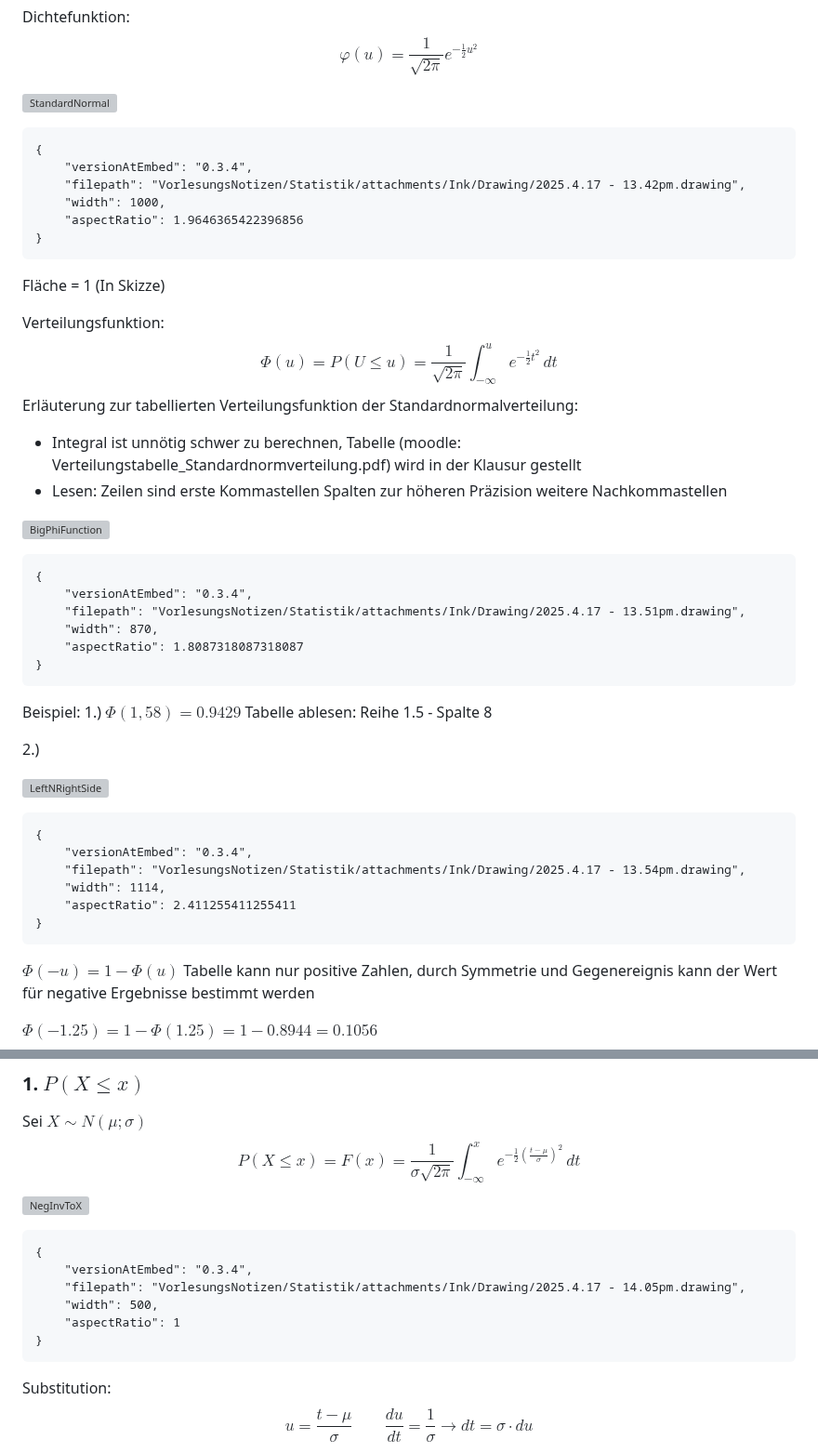
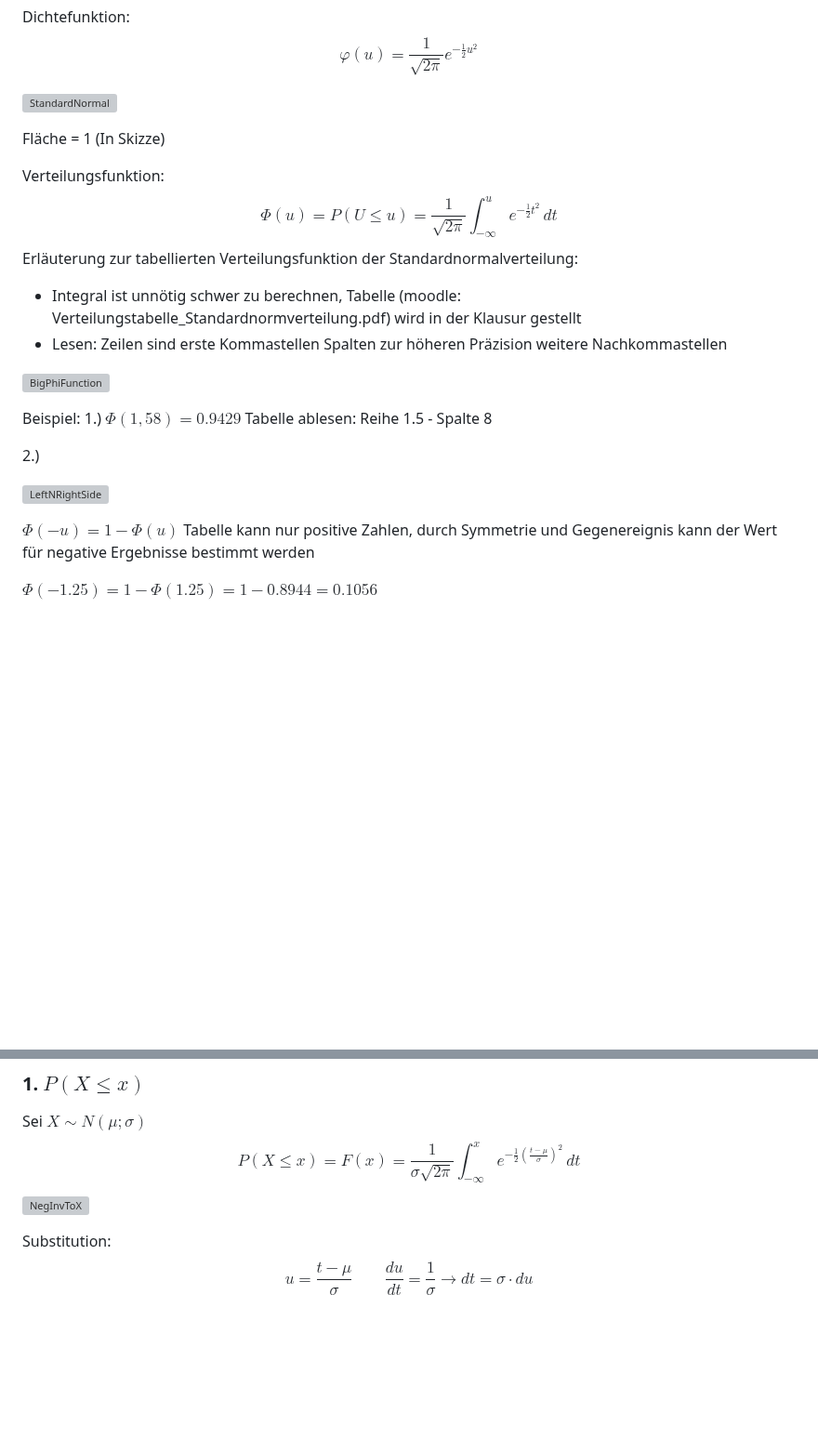
Before and after one commit to KasperNr1/Volcano, a Markdown page: VorlesungsNotizen/Statistik/06 Normalverteilung.md, 2 parts joined by grey strips. Shown at 93% size. GitHub-like rendering; blank space fills up the shorter version; grey boxes are pictures that could not be loaded.

````diff
--- a/VorlesungsNotizen/Statistik/06 Normalverteilung.md
+++ b/VorlesungsNotizen/Statistik/06 Normalverteilung.md
@@ -57,14 +50,7 @@ $$
 $$
 
 ![StandardNormal](StandardNormal.png)
-```handdrawn-ink
-{
-	"versionAtEmbed": "0.3.4",
-	"filepath": "VorlesungsNotizen/Statistik/attachments/Ink/Drawing/2025.4.17 - 13.42pm.drawing",
-	"width": 1000,
-	"aspectRatio": 1.9646365422396856
-}
-```
+
 Fläche = 1 (In Skizze)
 
 Verteilungsfunktion:
@@ -80,15 +66,6 @@ Erläuterung zur tabellierten Verteilungsfunktion der Standardnormalverteilung:
 ![BigPhiFunction](BigPhiFunction.png)
 
 
-```handdrawn-ink
-{
-	"versionAtEmbed": "0.3.4",
-	"filepath": "VorlesungsNotizen/Statistik/attachments/Ink/Drawing/2025.4.17 - 13.51pm.drawing",
-	"width": 870,
-	"aspectRatio": 1.8087318087318087
-}
-```
-
 Beispiel:
 1.)
 $\Phi(1,58) = 0.9429$
@@ -97,14 +74,7 @@ Tabelle ablesen: Reihe 1.5 - Spalte 8
 2.)
 
 ![LeftNRightSide](LeftNRightSide.png)
-```handdrawn-ink
-{
-	"versionAtEmbed": "0.3.4",
-	"filepath": "VorlesungsNotizen/Statistik/attachments/Ink/Drawing/2025.4.17 - 13.54pm.drawing",
-	"width": 1114,
-	"aspectRatio": 2.411255411255411
-}
-```
+
 $\Phi(-u) = 1-\Phi(u)$
 Tabelle kann nur positive Zahlen, durch Symmetrie und Gegenereignis kann der Wert für negative Ergebnisse bestimmt werden
 
@@ -121,14 +91,6 @@ $$
 P(X \leq x) = F(x) = \frac{1}{\sigma \sqrt{2\pi}}\int_{-\infty}^{x}e^{-\frac{1}{2}\left(\frac{t-\mu}{\sigma}\right)^2} \, dt
 $$
 ![NegInvToX](NegInvToX.png)
-```handdrawn-ink
-{
-	"versionAtEmbed": "0.3.4",
-	"filepath": "VorlesungsNotizen/Statistik/attachments/Ink/Drawing/2025.4.17 - 14.05pm.drawing",
-	"width": 500,
-	"aspectRatio": 1
-}
-```
 
 Substitution:
 $$
````
Also changed, not shown: other parts of VorlesungsNotizen/Statistik/06 Normalverteilung.md (+4 -40 lines).
